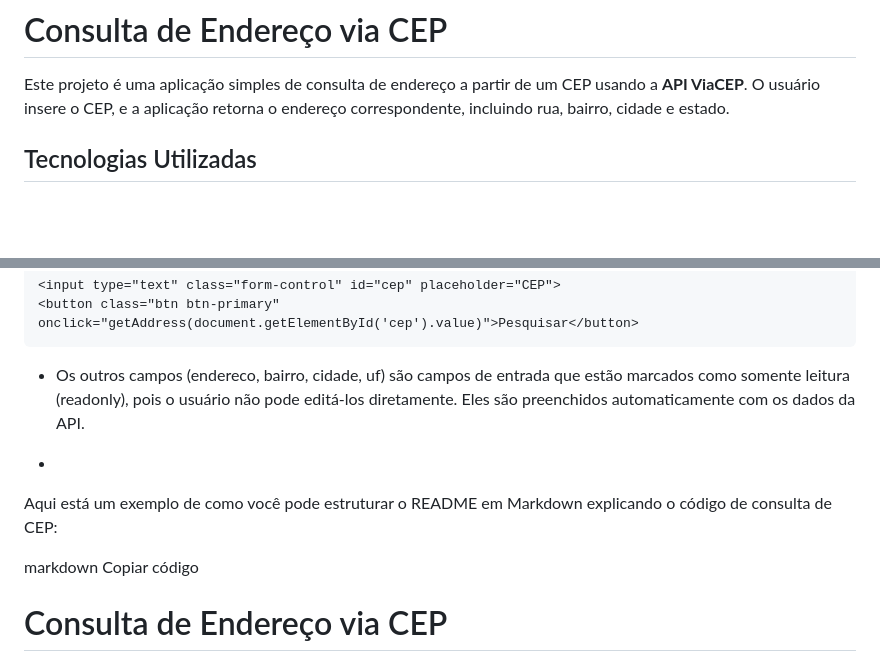
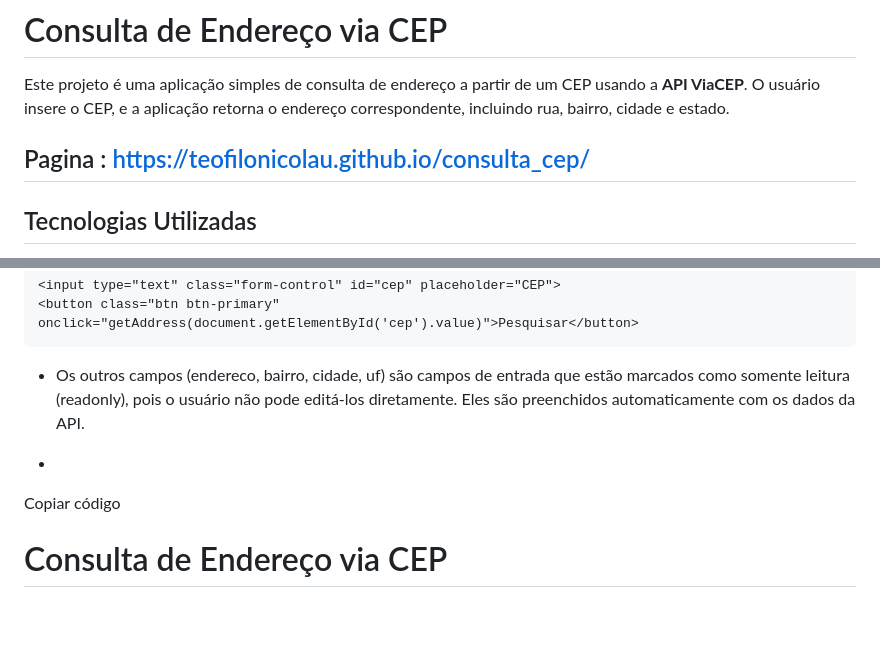
Before and after one commit to teofilonicolau/consulta_cep, a Markdown page: README.md, 2 parts joined by grey strips. Drawn GitHub-style; blank space fills up the shorter version.

```diff
--- a/README.md
+++ b/README.md
@@ -1,6 +1,8 @@
 # Consulta de Endereço via CEP
 
 Este projeto é uma aplicação simples de consulta de endereço a partir de um CEP usando a **API ViaCEP**. O usuário insere o CEP, e a aplicação retorna o endereço correspondente, incluindo rua, bairro, cidade e estado.
+
+## Pagina : https://teofilonicolau.github.io/consulta_cep/
 
 ## Tecnologias Utilizadas
 
@@ -29,9 +31,9 @@ O código HTML define a estrutura básica da página, incluindo um campo para di
 - Os outros campos (endereco, bairro, cidade, uf) são campos de entrada que estão marcados como somente leitura (readonly), pois o usuário não pode editá-los diretamente. Eles são preenchidos automaticamente com os dados da API.
 
 -
-Aqui está um exemplo de como você pode estruturar o README em Markdown explicando o código de consulta de CEP:
 
-markdown
+
+
 Copiar código
 # Consulta de Endereço via CEP
 
```
